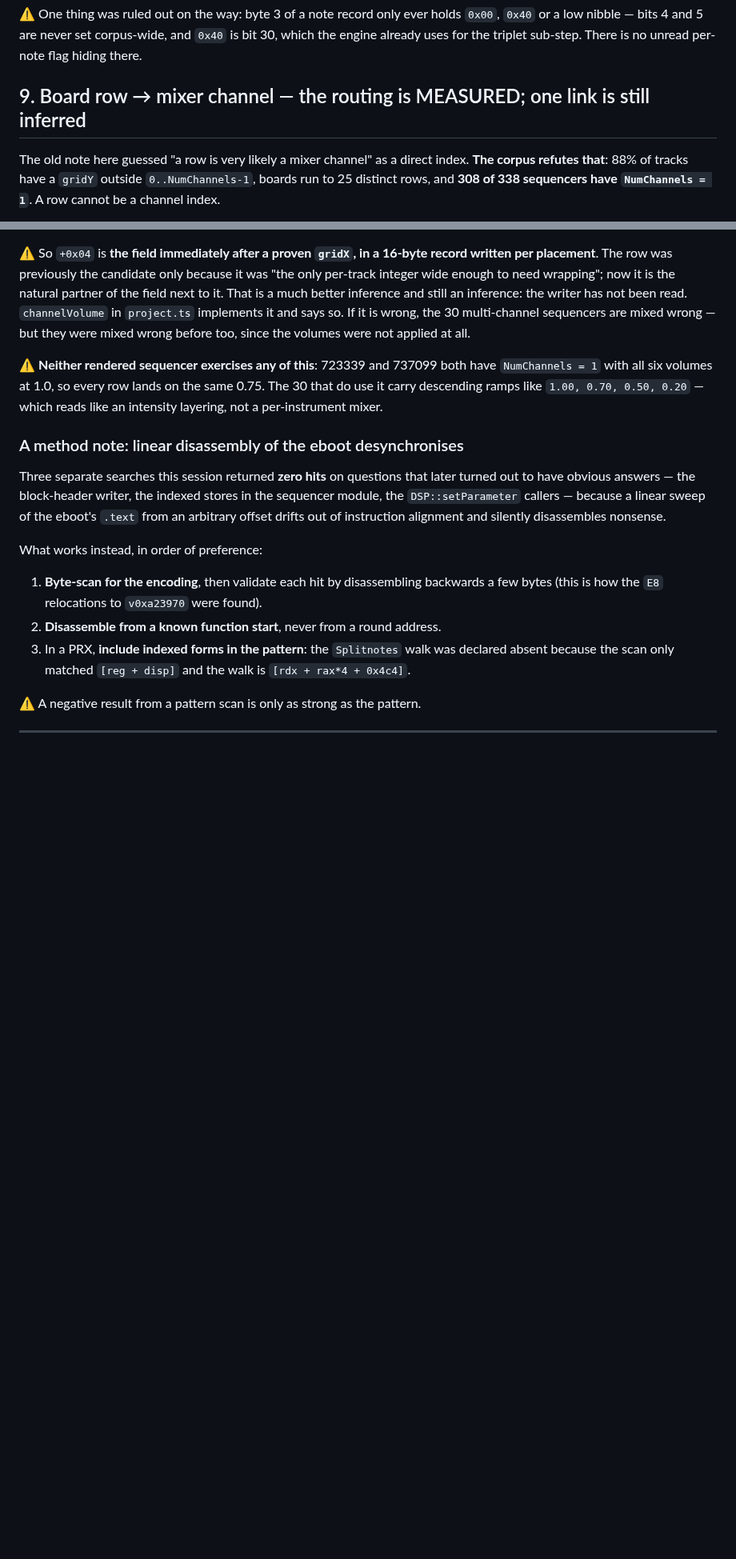
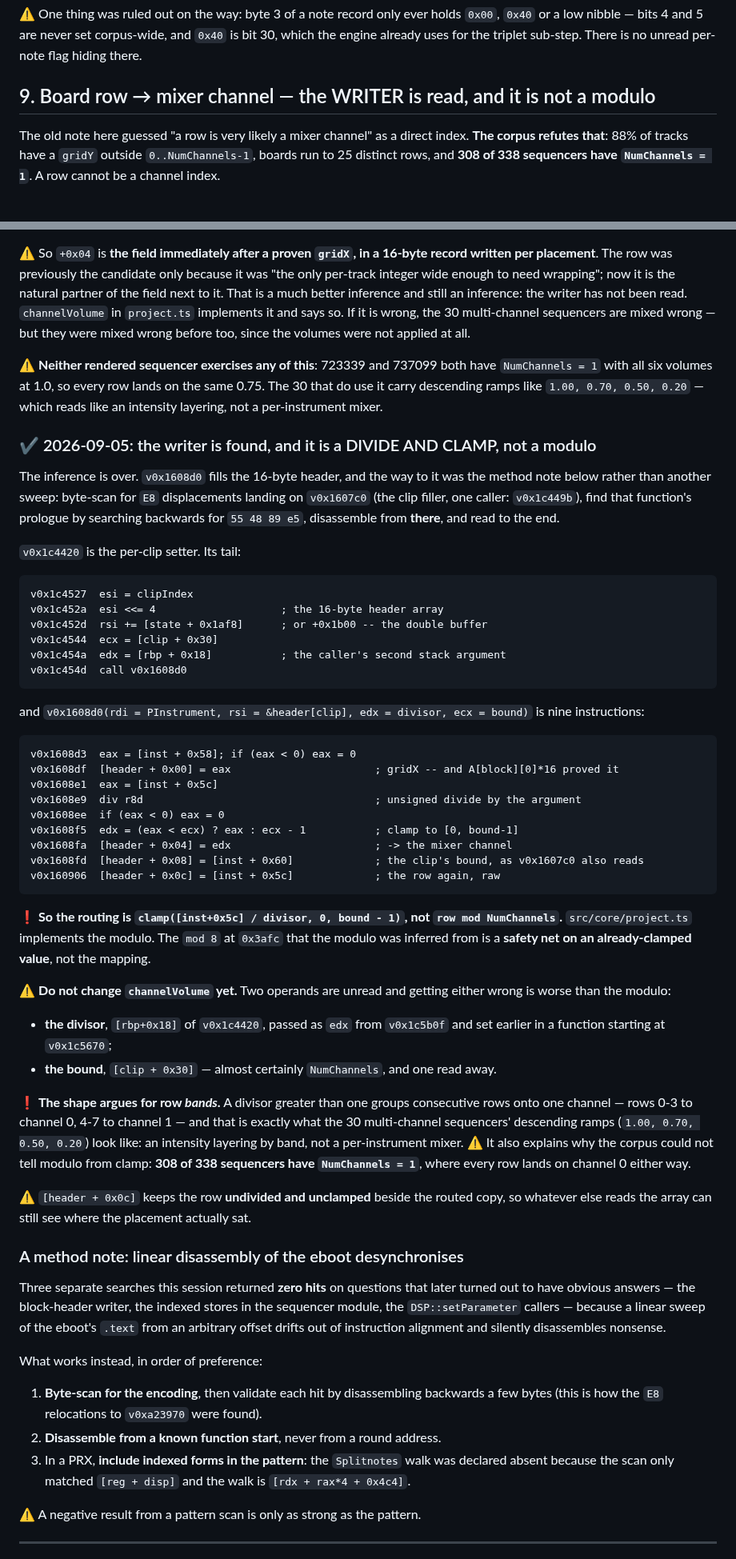
Before and after one commit to sgdc3/lbptracker, a Markdown page: steering/open-questions.md, 2 parts joined by grey strips. Shown at 80% size. Drawn GitHub-style; blank space fills up the shorter version.

Commit message:
Question 9: the header writer is found, and the routing is a clamp
The inference is over. v0x1608d0 fills the 16-byte block header, and the way
to it was the method note this entry already carried rather than another
sweep: byte-scan for E8 displacements landing on v0x1607c0 (one caller,
v0x1c449b), find that function's prologue by searching backwards for
55 48 89 e5, disassemble from there, read to the end.

  v0x1c452a  esi <<= 4                 ; the 16-byte header array
  v0x1c454a  edx = [rbp + 0x18]        ; a divisor, from the caller
  v0x1c454d  call v0x1608d0

  [header + 0x00] = max([inst + 0x58], 0)                  ; gridX
  [header + 0x04] = clamp([inst + 0x5c] / divisor, 0, ecx-1)
  [header + 0x08] = [inst + 0x60]                          ; the clip's bound
  [header + 0x0c] = [inst + 0x5c]                          ; the row, raw

So the routing is a divide and a clamp, not row mod NumChannels, and the
mod 8 at 0x3afc that the modulo was inferred from is a safety net on an
already-clamped value rather than the mapping.

channelVolume is NOT changed. Two operands are unread -- the divisor, passed
as edx from v0x1c5b0f inside a function starting at v0x1c5670, and the bound
[clip + 0x30], almost certainly NumChannels -- and getting either wrong is
worse than the modulo we have.

The shape argues for row bands: a divisor above one groups consecutive rows
onto one channel, which is exactly what the 30 multi-channel sequencers'
descending ramps (1.00, 0.70, 0.50, 0.20) look like -- an intensity layering,
not a per-instrument mixer. And it explains why the corpus could never tell
modulo from clamp: 308 of 338 sequencers have NumChannels = 1, where every
row lands on channel 0 either way.

Co-Authored-By: Claude Opus 5 <noreply@anthropic.com>

````diff
--- a/steering/open-questions.md
+++ b/steering/open-questions.md
@@ -457,7 +457,7 @@ only the current one lets a glide sweep.
 low nibble — bits 4 and 5 are never set corpus-wide, and `0x40` is bit 30, which the engine already
 uses for the triplet sub-step. There is no unread per-note flag hiding there.
 
-## 9. Board row → mixer channel — the routing is MEASURED; one link is still inferred
+## 9. Board row → mixer channel — the WRITER is read, and it is not a modulo
 
 The old note here guessed "a row is very likely a mixer channel" as a direct index. **The corpus
 refutes that**: 88% of tracks have a `gridY` outside `0..NumChannels-1`, boards run to 25 distinct
@@ -549,6 +549,59 @@ wrong — but they were mixed wrong before too, since the volumes were not appli
 `NumChannels = 1` with all six volumes at 1.0, so every row lands on the same 0.75. The 30 that do
 use it carry descending ramps like `1.00, 0.70, 0.50, 0.20` — which reads like an intensity
 layering, not a per-instrument mixer.
+
+### ✔ 2026-09-05: the writer is found, and it is a DIVIDE AND CLAMP, not a modulo
+
+The inference is over. `v0x1608d0` fills the 16-byte header, and the way to it was the method note
+below rather than another sweep: byte-scan for `E8` displacements landing on `v0x1607c0` (the clip
+filler, one caller: `v0x1c449b`), find that function's prologue by searching backwards for
+`55 48 89 e5`, disassemble from **there**, and read to the end.
+
+`v0x1c4420` is the per-clip setter. Its tail:
+
+```
+v0x1c4527  esi = clipIndex
+v0x1c452a  esi <<= 4                    ; the 16-byte header array
+v0x1c452d  rsi += [state + 0x1af8]      ; or +0x1b00 -- the double buffer
+v0x1c4544  ecx = [clip + 0x30]
+v0x1c454a  edx = [rbp + 0x18]           ; the caller's second stack argument
+v0x1c454d  call v0x1608d0
+```
+
+and `v0x1608d0(rdi = PInstrument, rsi = &header[clip], edx = divisor, ecx = bound)` is nine
+instructions:
+
+```
+v0x1608d3  eax = [inst + 0x58]; if (eax < 0) eax = 0
+v0x1608df  [header + 0x00] = eax                       ; gridX -- and A[block][0]*16 proved it
+v0x1608e1  eax = [inst + 0x5c]
+v0x1608e9  div r8d                                     ; unsigned divide by the argument
+v0x1608ee  if (eax < 0) eax = 0
+v0x1608f5  edx = (eax < ecx) ? eax : ecx - 1           ; clamp to [0, bound-1]
+v0x1608fa  [header + 0x04] = edx                       ; -> the mixer channel
+v0x1608fd  [header + 0x08] = [inst + 0x60]             ; the clip's bound, as v0x1607c0 also reads
+v0x160906  [header + 0x0c] = [inst + 0x5c]             ; the row again, raw
+```
+
+❗ **So the routing is `clamp([inst+0x5c] / divisor, 0, bound - 1)`, not `row mod NumChannels`.**
+`src/core/project.ts` implements the modulo. The `mod 8` at `0x3afc` that the modulo was inferred
+from is a **safety net on an already-clamped value**, not the mapping.
+
+⚠️ **Do not change `channelVolume` yet.** Two operands are unread and getting either wrong is worse
+than the modulo:
+
+- **the divisor**, `[rbp+0x18]` of `v0x1c4420`, passed as `edx` from `v0x1c5b0f` and set earlier in
+  a function starting at `v0x1c5670`;
+- **the bound**, `[clip + 0x30]` — almost certainly `NumChannels`, and one read away.
+
+❗ **The shape argues for row *bands*.** A divisor greater than one groups consecutive rows onto one
+channel — rows 0-3 to channel 0, 4-7 to channel 1 — and that is exactly what the 30 multi-channel
+sequencers' descending ramps (`1.00, 0.70, 0.50, 0.20`) look like: an intensity layering by band,
+not a per-instrument mixer. ⚠️ It also explains why the corpus could not tell modulo from clamp:
+**308 of 338 sequencers have `NumChannels = 1`**, where every row lands on channel 0 either way.
+
+⚠️ `[header + 0x0c]` keeps the row **undivided and unclamped** beside the routed copy, so whatever
+else reads the array can still see where the placement actually sat.
 
 ### A method note: linear disassembly of the eboot desynchronises
 
````
